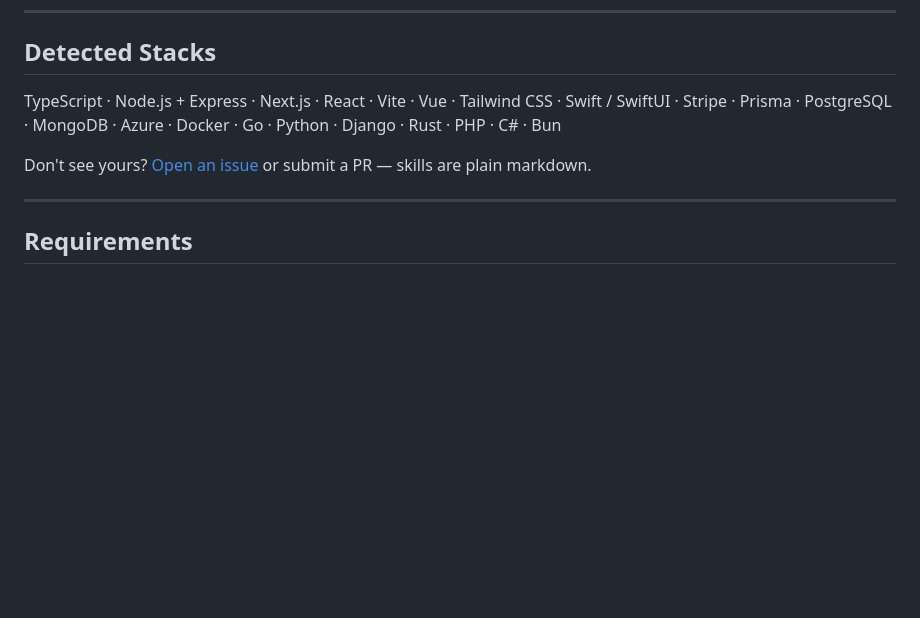
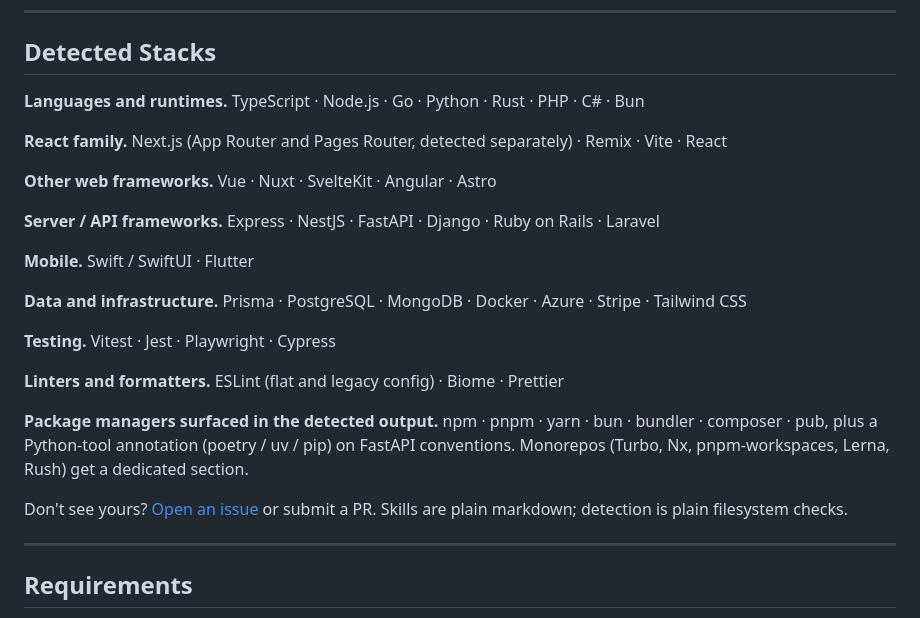
Before and after one commit to strifero/ContextEngine, a Markdown page: README.md, the part around the change. Drawn GitHub-style; blank space fills up the shorter version.

Commit message:
docs: Detected Stacks reflects 1.3.0
Task 5.4 of PLAN.md. Replaces the one-line bullet-free blob with a
grouped list that actually matches what ships:

  Languages & runtimes, React family, Other web frameworks,
  Server/API frameworks, Mobile, Data & infrastructure, Testing,
  Linters & formatters.

Also calls out the Phase 3/4 metadata users will see in the output:
the package-manager prefix, Python tool annotation, and monorepo
section.

Co-Authored-By: Claude Opus 4.7 (1M context) <noreply@anthropic.com>

```diff
--- a/README.md
+++ b/README.md
@@ -174,11 +174,25 @@ The baseline context cost stays small. Skill files in `.claude/skills/` are lazy
 
 ## Detected Stacks
 
-TypeScript · Node.js + Express · Next.js · React · Vite · Vue · Tailwind CSS ·
-Swift / SwiftUI · Stripe · Prisma · PostgreSQL · MongoDB · Azure · Docker ·
-Go · Python · Django · Rust · PHP · C# · Bun
+**Languages and runtimes.** TypeScript · Node.js · Go · Python · Rust · PHP · C# · Bun
 
-Don't see yours? [Open an issue](https://github.com/strifero/ContextEngine/issues) or submit a PR — skills are plain markdown.
+**React family.** Next.js (App Router and Pages Router, detected separately) · Remix · Vite · React
+
+**Other web frameworks.** Vue · Nuxt · SvelteKit · Angular · Astro
+
+**Server / API frameworks.** Express · NestJS · FastAPI · Django · Ruby on Rails · Laravel
+
+**Mobile.** Swift / SwiftUI · Flutter
+
+**Data and infrastructure.** Prisma · PostgreSQL · MongoDB · Docker · Azure · Stripe · Tailwind CSS
+
+**Testing.** Vitest · Jest · Playwright · Cypress
+
+**Linters and formatters.** ESLint (flat and legacy config) · Biome · Prettier
+
+**Package managers surfaced in the detected output.** npm · pnpm · yarn · bun · bundler · composer · pub, plus a Python-tool annotation (poetry / uv / pip) on FastAPI conventions. Monorepos (Turbo, Nx, pnpm-workspaces, Lerna, Rush) get a dedicated section.
+
+Don't see yours? [Open an issue](https://github.com/strifero/ContextEngine/issues) or submit a PR. Skills are plain markdown; detection is plain filesystem checks.
 
 ---
 
```
